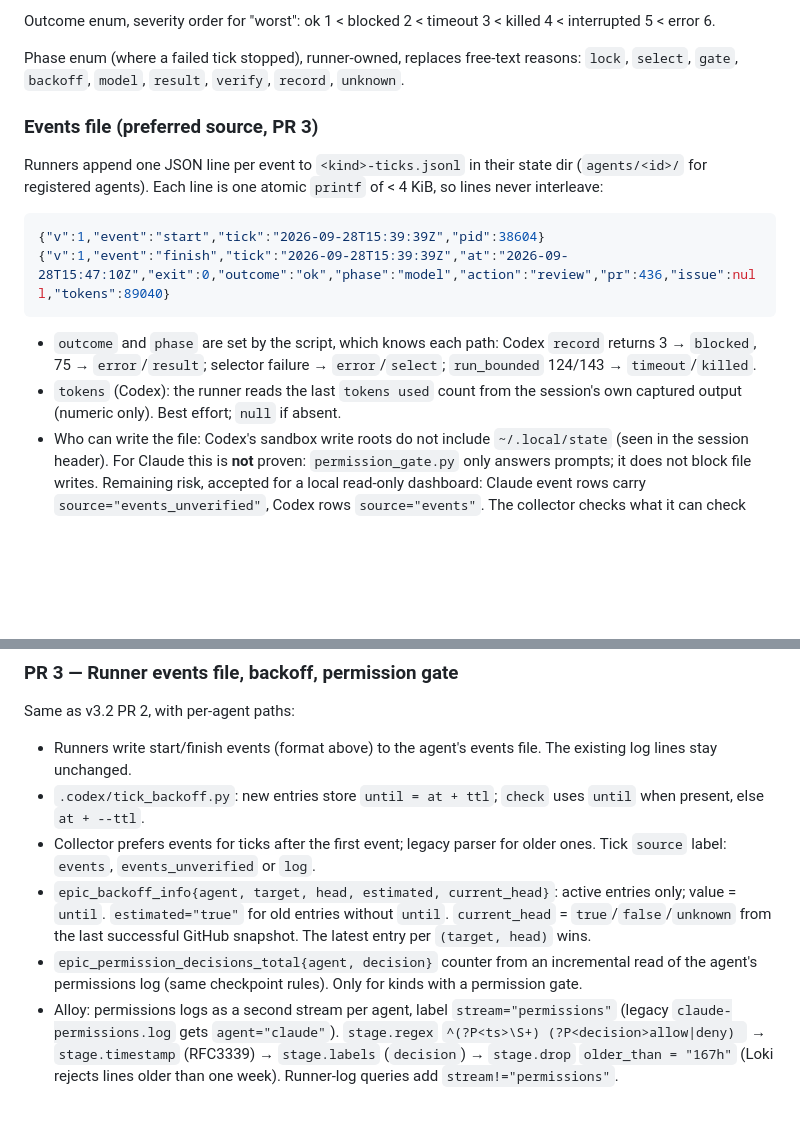
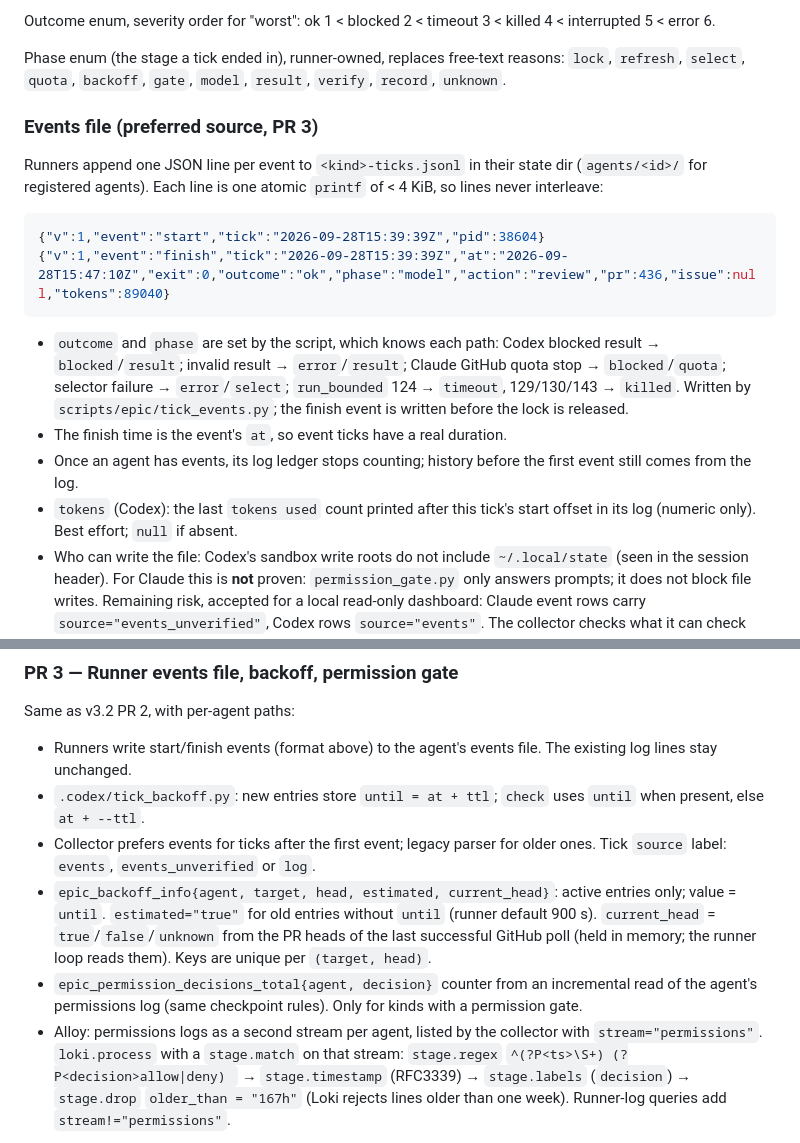
Before and after one commit to phaabe/live.moafunk.de, a Markdown page: docs/implementation/agent-dashboard-plan.md, 2 parts joined by grey strips. GitHub-like rendering; blank space fills up the shorter version.

````diff
--- a/docs/implementation/agent-dashboard-plan.md
+++ b/docs/implementation/agent-dashboard-plan.md
@@ -186,9 +186,9 @@ A tick runs from start to finish of one runner invocation that holds the lock.
 Outcome enum, severity order for "worst": ok 1 < blocked 2 < timeout 3 <
 killed 4 < interrupted 5 < error 6.
 
-Phase enum (where a failed tick stopped), runner-owned, replaces free-text
-reasons: `lock`, `select`, `gate`, `backoff`, `model`, `result`, `verify`,
-`record`, `unknown`.
+Phase enum (the stage a tick ended in), runner-owned, replaces free-text
+reasons: `lock`, `refresh`, `select`, `quota`, `backoff`, `gate`, `model`,
+`result`, `verify`, `record`, `unknown`.
 
 ### Events file (preferred source, PR 3)
 
@@ -202,10 +202,16 @@ state dir (`agents/<id>/` for registered agents). Each line is one atomic `print
 ```
 
 - `outcome` and `phase` are set by the script, which knows each path:
-  Codex `record` returns 3 → `blocked`, 75 → `error`/`result`; selector
-  failure → `error`/`select`; `run_bounded` 124/143 → `timeout`/`killed`.
-- `tokens` (Codex): the runner reads the last `tokens used` count from the
-  session's own captured output (numeric only). Best effort; `null` if absent.
+  Codex blocked result → `blocked`/`result`; invalid result →
+  `error`/`result`; Claude GitHub quota stop → `blocked`/`quota`; selector
+  failure → `error`/`select`; `run_bounded` 124 → `timeout`, 129/130/143 →
+  `killed`. Written by `scripts/epic/tick_events.py`; the finish event is
+  written before the lock is released.
+- The finish time is the event's `at`, so event ticks have a real duration.
+- Once an agent has events, its log ledger stops counting; history before
+  the first event still comes from the log.
+- `tokens` (Codex): the last `tokens used` count printed after this tick's
+  start offset in its log (numeric only). Best effort; `null` if absent.
 - Who can write the file: Codex's sandbox write roots do not include
   `~/.local/state` (seen in the session header). For Claude this is **not**
   proven: `permission_gate.py` only answers prompts; it does not block file
@@ -368,14 +374,15 @@ Same as v3.2 PR 2, with per-agent paths:
   older ones. Tick `source` label: `events`, `events_unverified` or `log`.
 - `epic_backoff_info{agent, target, head, estimated, current_head}`: active
   entries only; value = `until`. `estimated="true"` for old entries without
-  `until`. `current_head` = `true`/`false`/`unknown` from the last successful
-  GitHub snapshot. The latest entry per `(target, head)` wins.
+  `until` (runner default 900 s). `current_head` = `true`/`false`/`unknown`
+  from the PR heads of the last successful GitHub poll (held in memory; the
+  runner loop reads them). Keys are unique per `(target, head)`.
 - `epic_permission_decisions_total{agent, decision}` counter from an
   incremental read of the agent's permissions log (same checkpoint rules).
   Only for kinds with a permission gate.
-- Alloy: permissions logs as a second stream per agent, label
-  `stream="permissions"` (legacy `claude-permissions.log` gets
-  `agent="claude"`). `stage.regex` `^(?P<ts>\S+) (?P<decision>allow|deny) ` →
+- Alloy: permissions logs as a second stream per agent, listed by the
+  collector with `stream="permissions"`. `loki.process` with a
+  `stage.match` on that stream: `stage.regex` `^(?P<ts>\S+) (?P<decision>allow|deny) ` →
   `stage.timestamp` (RFC3339) → `stage.labels` (`decision`) → `stage.drop`
   `older_than = "167h"` (Loki rejects lines older than one week).
   Runner-log queries add `stream!="permissions"`.
````
Also changed, not shown: tools/agent-monitoring/README.md (+14 -0 lines).
